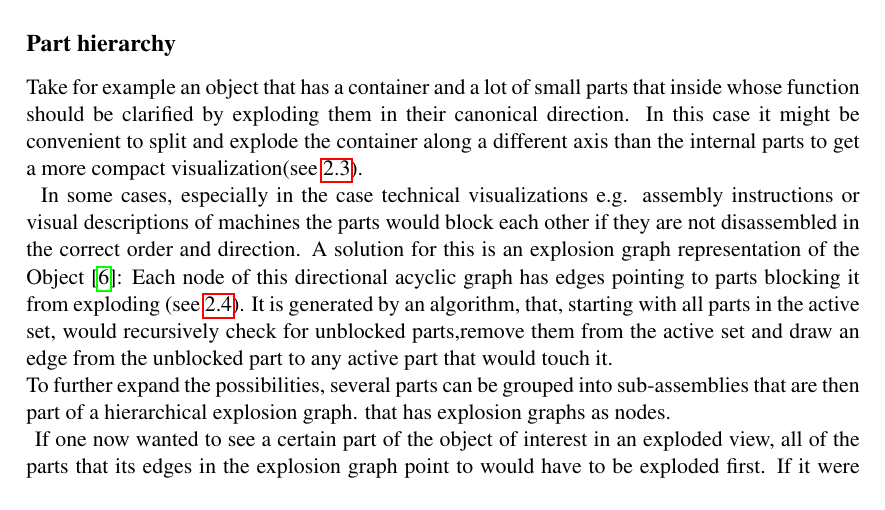
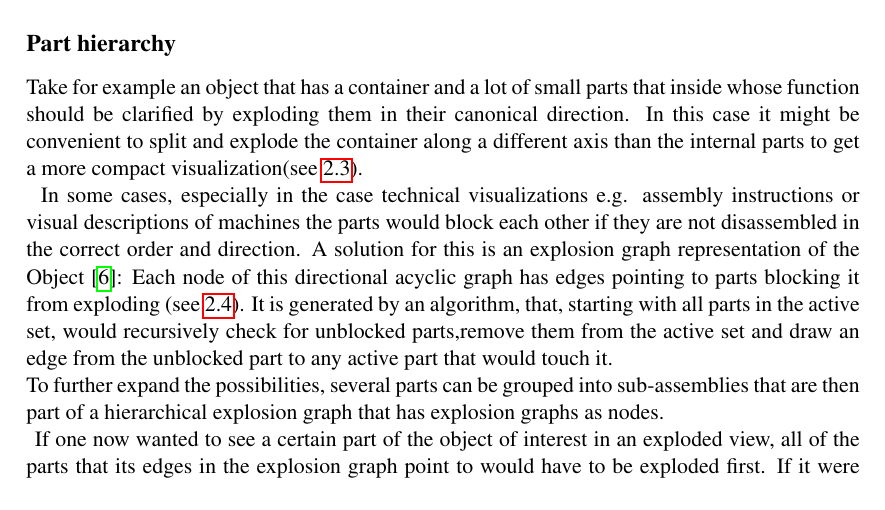
Before and after one commit to wutscher0815/meshexploder, a LaTeX thesis (thesis/INF_Thesis_LaTeX_Template/thesis.tex, which reads thesis/INF_Thesis_LaTeX_Template/chapters/cha2_state_of.tex): part of page 20 of 35, cut so that both start at the same text. Compiled offline with pdfLaTeX.

Commit message:
new compile

```diff
--- a/thesis/INF_Thesis_LaTeX_Template/chapters/cha2_state_of.tex
+++ b/thesis/INF_Thesis_LaTeX_Template/chapters/cha2_state_of.tex
@@ -37,7 +37,7 @@ Take for example an object that has a container and a lot of small parts that in
 	\label{fig:axes}
 \end{figure}
 In some cases, especially in the case technical visualizations e.g. assembly instructions or visual descriptions of machines the parts would block each other if they are not disassembled in the correct order and direction. A solution for this is an explosion graph representation of the Object\cite{proc:Li:2008:AGI}: Each node of this directional acyclic graph has edges pointing to parts blocking it from exploding (see \ref{fig:hierarchy}). It is generated by an algorithm, that, starting with all parts in the active set, would recursively check for unblocked parts,remove them from the active set and draw an edge from the unblocked part to any active part that would touch it.\\
-To further expand the possibilities, several parts can be grouped into sub-assemblies that are then part of a hierarchical explosion graph. that has explosion graphs as nodes.\\
+To further expand the possibilities, several parts can be grouped into sub-assemblies that are then part of a hierarchical explosion graph that has explosion graphs as nodes.\\
 \begin{figure}[tb]
 	\centering
 	\includegraphics[width=0.7\textwidth]{chapters/figures/hierarchy}
```
Also changed, not shown: thesis/INF_Thesis_LaTeX_Template/thesis.pdf, thesis/INF_Thesis_LaTeX_Template/chapters/cha2_state_of.tex (5 more changed lines).
